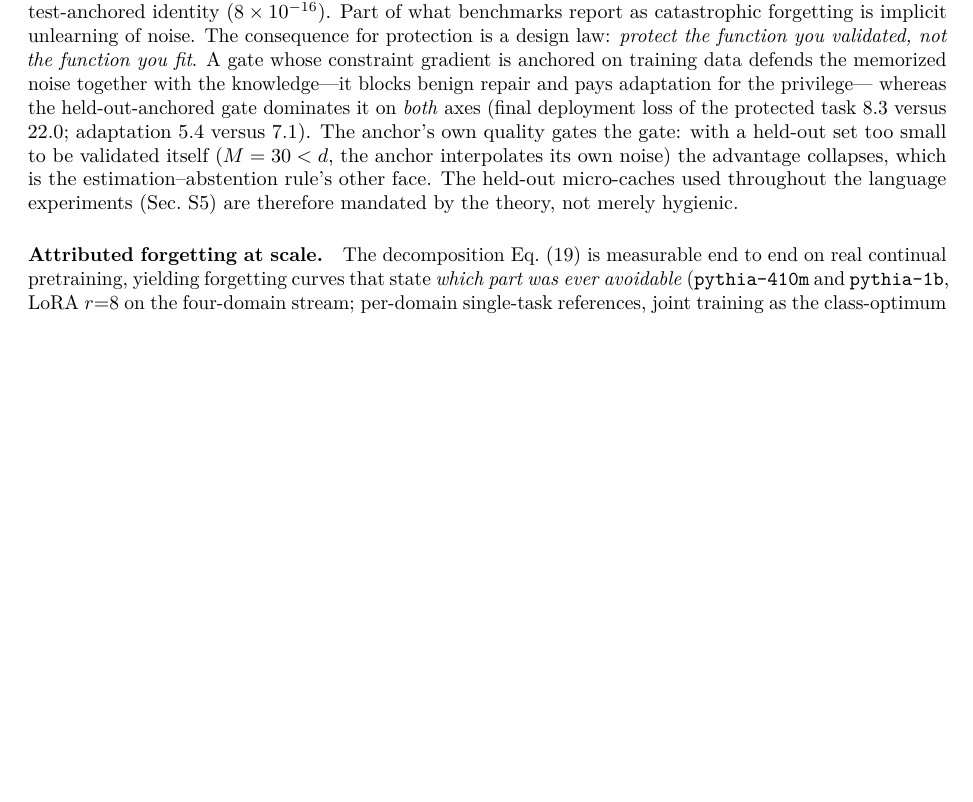
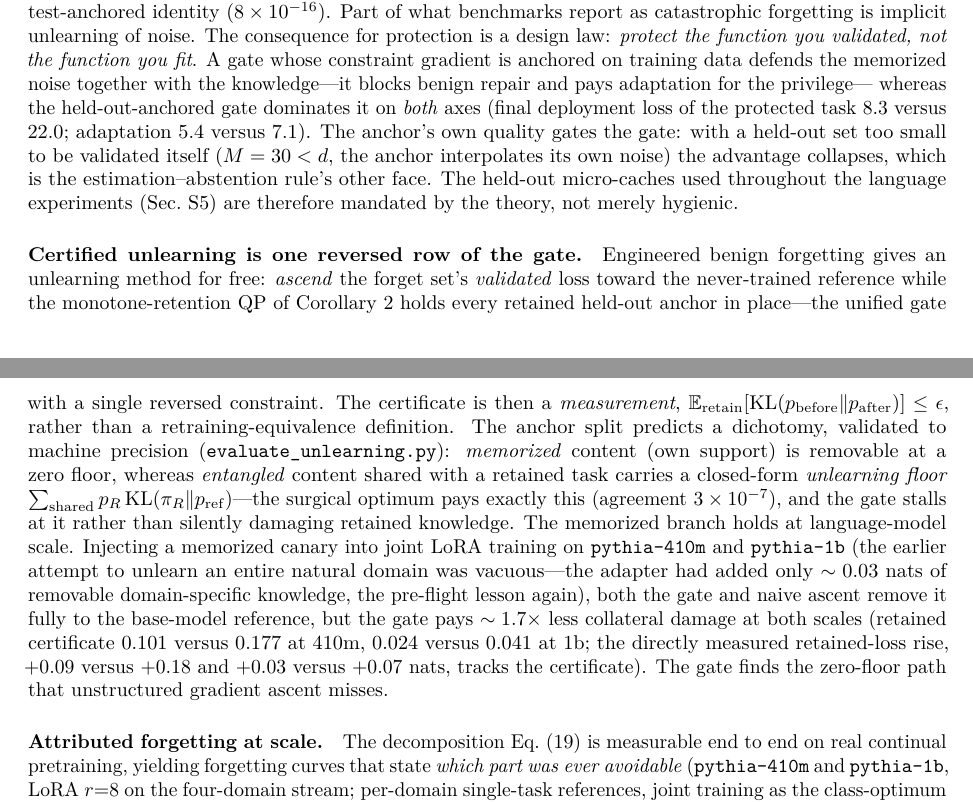
Before and after one commit to j-stoerk/geometry-of-forgetting, a LaTeX paper (main.tex): part of page 36 of 38 before the commit and two parts of pages 36 and 37 of 38 after it, the two joined at a grey line, cut so that both start at the same text, the shorter picture padded with empty space. Compiled offline with pdfLaTeX.

Commit message:
Certified unlearning (canary, confirmed) + honest J-space preliminary (approved)
- SI (si:beyond, after benign forgetting): 'Certified unlearning is one
  reversed row of the gate' -- method (ascend forget's validated loss
  under retained active-set constraints; certificate = measured
  E_retain[KL]), the exact-regime dichotomy (memorized zero-floor /
  entangled closed-form floor, surgical agreement 3e-7), and the
  language-scale confirmation of the memorized branch (canary on
  410m+1b: both remove fully, gate pays ~1.7x less collateral damage,
  measured retained-loss rise tracks the certificate; imdb run vacuous).
- Discussion (bridge paragraph): honest first-probe note -- J/Sigma
  overlap ~2x baseline, output-space interference enriched 2.4x in
  J-space, but the causal intervention under-powered (no rank-64
  projection protects, incl. Sigma's own at 6%) at a high-effective-rank
  layer; decisive test left open.
38 pages, 0 overfull, refs clean.

```diff
--- a/main.tex
+++ b/main.tex
@@ -2603,6 +2613,29 @@ which is the estimation--abstention rule's other face. The held-out micro-caches
 throughout the language experiments (Sec.~\ref{si:llm}) are therefore mandated by the
 theory, not merely hygienic.
 
+\paragraph{Certified unlearning is one reversed row of the gate.} Engineered benign
+forgetting gives an unlearning method for free: \emph{ascend} the forget set's
+\emph{validated} loss toward the never-trained reference while the monotone-retention
+QP of Corollary~\ref{cor:qpgate} holds every retained held-out anchor in place---the
+unified gate with a single reversed constraint. The certificate is then a
+\emph{measurement}, $\mathbb{E}_{\mathrm{retain}}[\mathrm{KL}(p_{\mathrm{before}}\|
+p_{\mathrm{after}})]\le\epsilon$, rather than a retraining-equivalence definition. The
+anchor split predicts a dichotomy, validated to machine precision
+(\texttt{evaluate\_unlearning.py}): \emph{memorized} content (own support) is removable
+at a zero floor, whereas \emph{entangled} content shared with a retained task carries a
+closed-form \emph{unlearning floor} $\sum_{\mathrm{shared}}p_R\,\mathrm{KL}(\pi_R\|
+p_{\mathrm{ref}})$---the surgical optimum pays exactly this (agreement $3\times10^{-7}$),
+and the gate stalls at it rather than silently damaging retained knowledge. The
+memorized branch holds at language-model scale. Injecting a memorized canary into joint
+LoRA training on \texttt{pythia-410m} and \texttt{pythia-1b} (the earlier attempt to
+unlearn an entire natural domain was vacuous---the adapter had added only $\sim0.03$
+nats of removable domain-specific knowledge, the pre-flight lesson again), both the gate
+and naive ascent remove it fully to the base-model reference, but the gate pays $\sim
+1.7\times$ less collateral damage at both scales (retained certificate $0.101$ versus
+$0.177$ at $410$m, $0.024$ versus $0.041$ at $1$b; the directly measured retained-loss
+rise, $+0.09$ versus $+0.18$ and $+0.03$ versus $+0.07$ nats, tracks the certificate).
+The gate finds the zero-floor path that unstructured gradient ascent misses.
+
 \paragraph{Attributed forgetting at scale.} The decomposition
 Eq.~\eqref{eq:decomposition} is measurable end to end on real continual pretraining,
 yielding forgetting curves that state \emph{which part was ever avoidable}
```
Also changed, not shown: main.pdf, main.tex (12 more changed lines).
